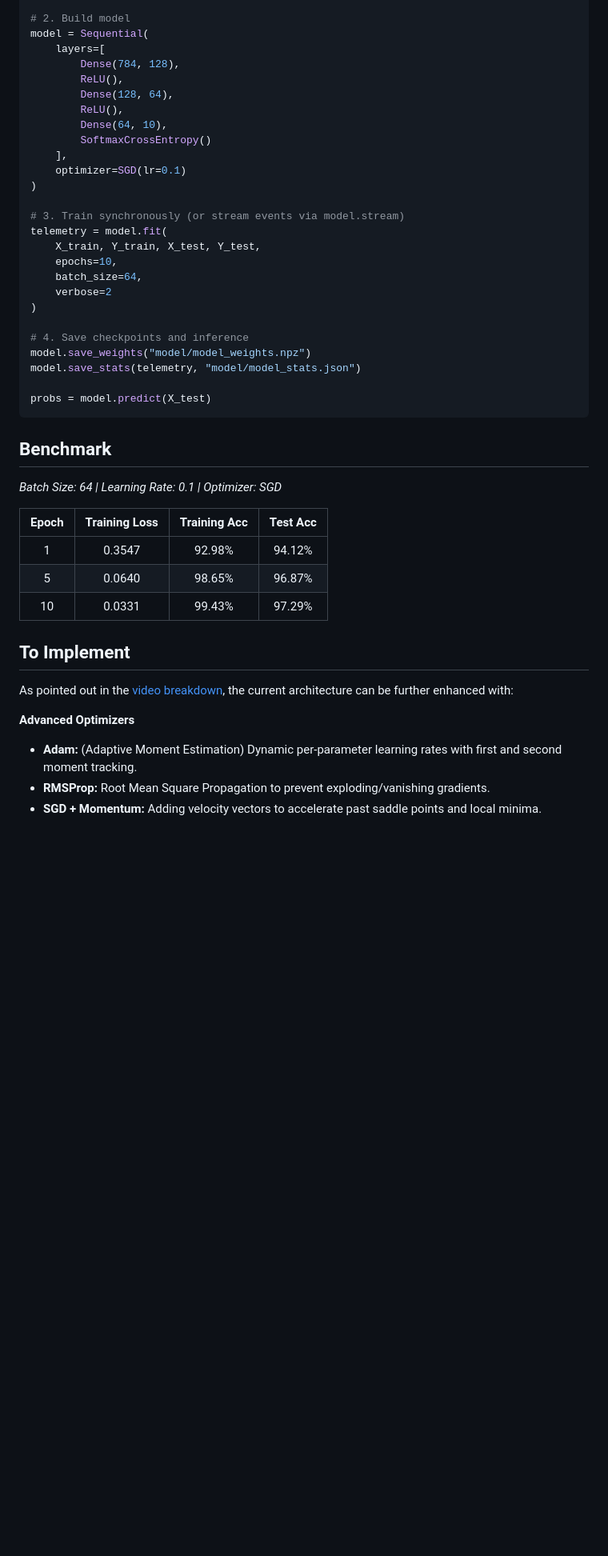
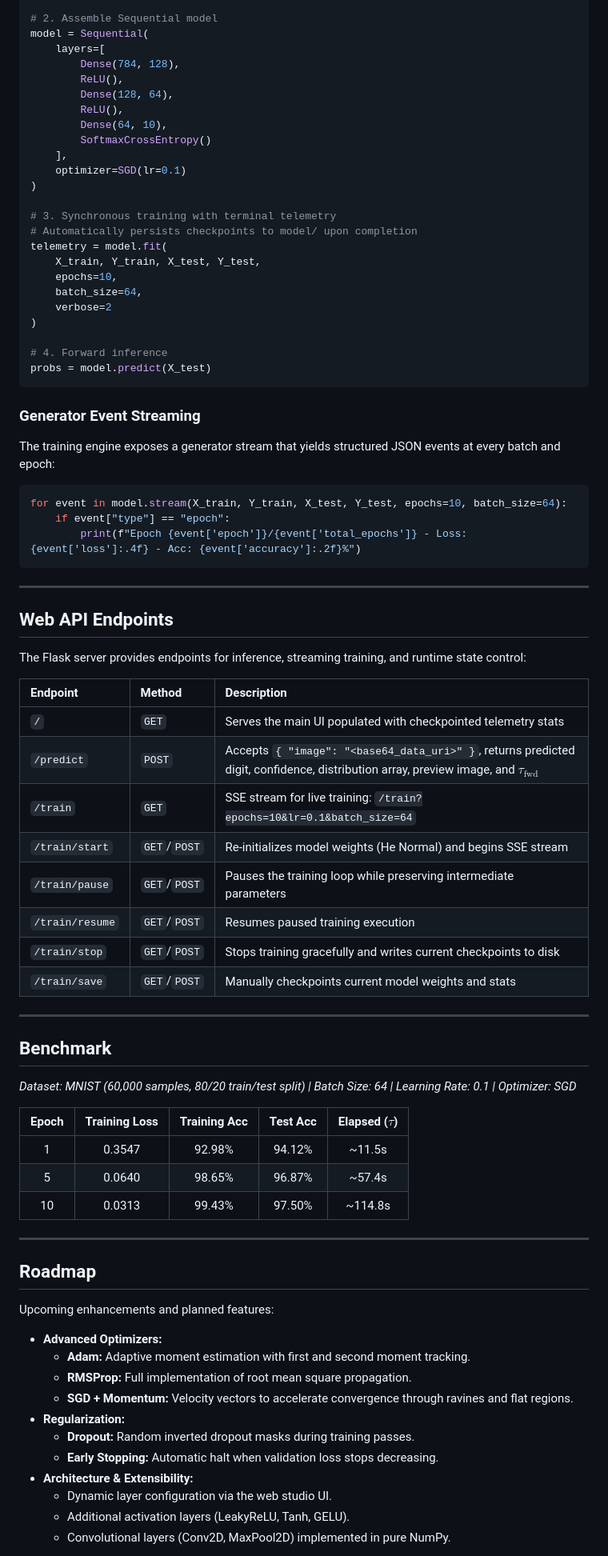
Before and after one commit to aryanmsrh/neural-engine-numpy, a Markdown page: README.md, the part around one of its changes. Shown at 80% size. Drawn GitHub-style; blank space fills up the shorter version.

````diff
--- a/README.md
+++ b/README.md
@@ -109,5 +157,5 @@ X_train, Y_train, X_test, Y_test = load_mnist("data/data.csv")
 
-# 2. Build model
+# 2. Assemble Sequential model
 model = Sequential(
     layers=[
         Dense(784, 128),
@@ -120,7 +168,8 @@ model = Sequential(
     optimizer=SGD(lr=0.1)
 )
 
-# 3. Train synchronously (or stream events via model.stream)
+# 3. Synchronous training with terminal telemetry
+# Automatically persists checkpoints to model/ upon completion
 telemetry = model.fit(
     X_train, Y_train, X_test, Y_test,
     epochs=10,
@@ -128,30 +177,64 @@ telemetry = model.fit(
     verbose=2
 )
 
-# 4. Save checkpoints and inference
-model.save_weights("model/model_weights.npz")
-model.save_stats(telemetry, "model/model_stats.json")
-
+# 4. Forward inference
 probs = model.predict(X_test)
 ```
 
+### Generator Event Streaming
+
+The training engine exposes a generator stream that yields structured JSON events at every batch and epoch:
+
+```python
+for event in model.stream(X_train, Y_train, X_test, Y_test, epochs=10, batch_size=64):
+    if event["type"] == "epoch":
+        print(f"Epoch {event['epoch']}/{event['total_epochs']} - Loss: {event['loss']:.4f} - Acc: {event['accuracy']:.2f}%")
+```
+
+---
+
+## Web API Endpoints
+
+The Flask server provides endpoints for inference, streaming training, and runtime state control:
+
+| Endpoint | Method | Description |
+| :--- | :--- | :--- |
+| `/` | `GET` | Serves the main UI populated with checkpointed telemetry stats |
+| `/predict` | `POST` | Accepts `{ "image": "<base64_data_uri>" }`, returns predicted digit, confidence, distribution array, preview image, and $\tau_{\text{fwd}}$ |
+| `/train` | `GET` | SSE stream for live training: `/train?epochs=10&lr=0.1&batch_size=64` |
+| `/train/start` | `GET`/`POST`| Re-initializes model weights (He Normal) and begins SSE stream |
+| `/train/pause` | `GET`/`POST`| Pauses the training loop while preserving intermediate parameters |
+| `/train/resume`| `GET`/`POST`| Resumes paused training execution |
+| `/train/stop`  | `GET`/`POST`| Stops training gracefully and writes current checkpoints to disk |
+| `/train/save`  | `GET`/`POST`| Manually checkpoints current model weights and stats |
+
+---
+
 ## Benchmark
 
-_Batch Size: 64 | Learning Rate: 0.1 | Optimizer: SGD_
+_Dataset: MNIST (60,000 samples, 80/20 train/test split) | Batch Size: 64 | Learning Rate: 0.1 | Optimizer: SGD_
 
-| Epoch | Training Loss | Training Acc | Test Acc |
-| :---: | :-----------: | :----------: | :------: |
-|   1   |    0.3547     |    92.98%    |  94.12%  |
-|   5   |    0.0640     |    98.65%    |  96.87%  |
-|  10   |    0.0331     |    99.43%    |  97.29%  |
+| Epoch | Training Loss | Training Acc | Test Acc | Elapsed ($\tau$) |
+| :---: | :-----------: | :----------: | :------: | :--------------: |
+|   1   |    0.3547     |    92.98%    |  94.12%  |      ~11.5s      |
+|   5   |    0.0640     |    98.65%    |  96.87%  |      ~57.4s      |
+|  10   |    0.0313     |    99.43%    |  97.50%  |     ~114.8s      |
 
-## To Implement
+---
 
-As pointed out in the [video breakdown](https://youtu.be/KnZg2GKFDcQ), the current architecture can be further enhanced with:
+## Roadmap
 
-**Advanced Optimizers**
+Upcoming enhancements and planned features:
 
-- **Adam:** (Adaptive Moment Estimation) Dynamic per-parameter learning rates with first and second moment tracking.
-- **RMSProp:** Root Mean Square Propagation to prevent exploding/vanishing gradients.
-- **SGD + Momentum:** Adding velocity vectors to accelerate past saddle points and local minima.
+- **Advanced Optimizers:**
+  - **Adam:** Adaptive moment estimation with first and second moment tracking.
+  - **RMSProp:** Full implementation of root mean square propagation.
+  - **SGD + Momentum:** Velocity vectors to accelerate convergence through ravines and flat regions.
+- **Regularization:**
+  - **Dropout:** Random inverted dropout masks during training passes.
+  - **Early Stopping:** Automatic halt when validation loss stops decreasing.
+- **Architecture & Extensibility:**
+  - Dynamic layer configuration via the web studio UI.
+  - Additional activation layers (LeakyReLU, Tanh, GELU).
+  - Convolutional layers (Conv2D, MaxPool2D) implemented in pure NumPy.
 
````
Also changed, not shown: other parts of README.md (+84 -44 lines).
